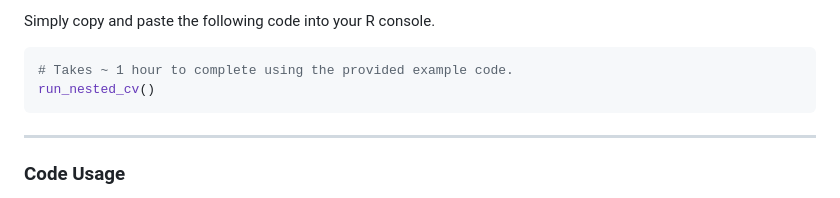
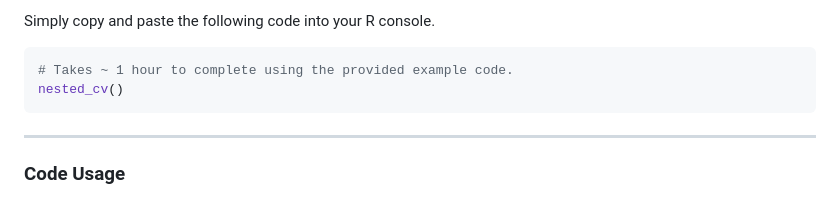
Before and after one commit to drkgil/NestCV, a Markdown page: README.md, the part around the change. Drawn GitHub-style.

````diff
--- a/README.md
+++ b/README.md
@@ -90,7 +90,7 @@ Simply copy and paste the following code into your R console.
 
 ```r
 # Takes ~ 1 hour to complete using the provided example code.
-run_nested_cv()
+nested_cv()
 ```
 
 ***
````
